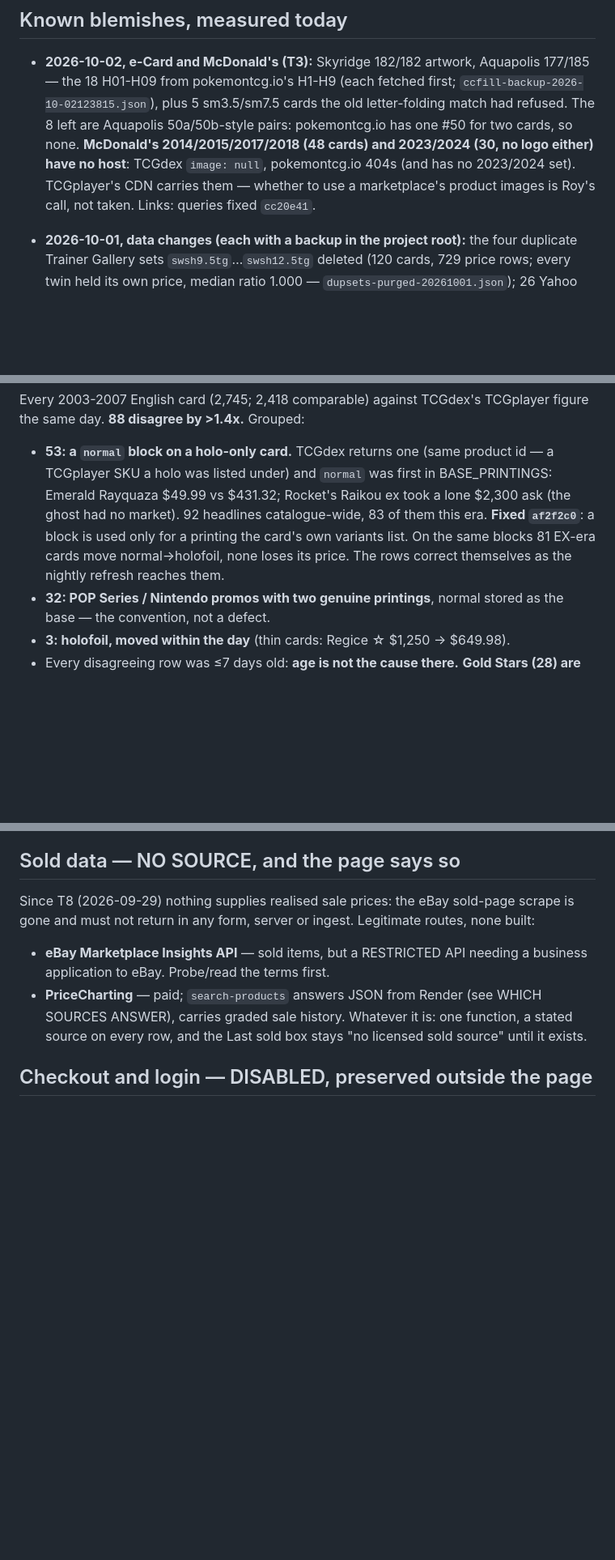
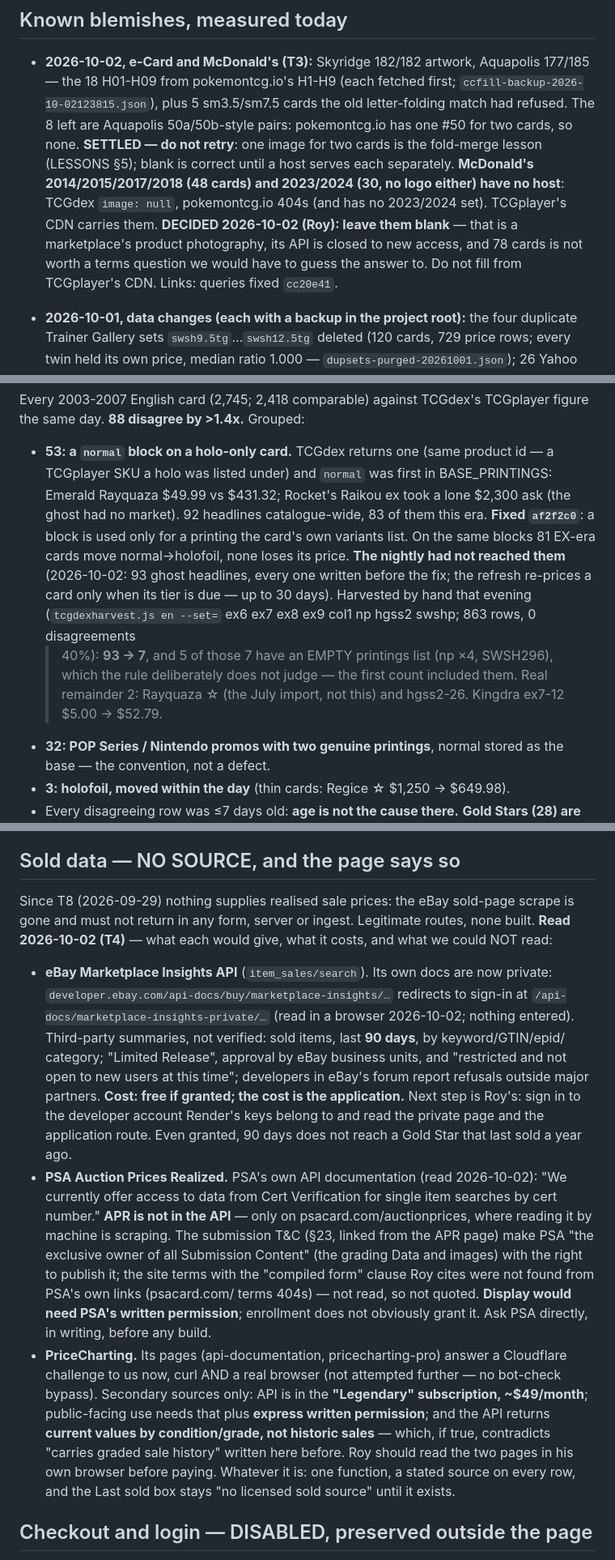
Before and after one commit to chilimiroy/cardhunt-backend, a Markdown page: CLAUDE.md, 3 parts joined by grey strips. Shown at 81% size. Rendered like a GitHub page; blank space fills up the shorter version.

Commit message:
T3/T4: carried items checked, EX-era ghost headlines re-harvested, sold-price options read
EX-era: 93 ghost-normal headlines predated af2f2c0 and the nightly had not
reached them; harvested 8 sets from TCGdex (863 rows, 0 eBay) -> 2 real
remainders. Lugia 1st Edition held from 09-29; the 10-03 nightly is still
owed. Aquapolis a/b and McDonald's recorded as settled. Sold data: MI docs
now private, PSA API is cert-only, PriceCharting behind Cloudflare to us.

Co-Authored-By: Claude Opus 5.5 <noreply@anthropic.com>

```diff
--- a/CLAUDE.md
+++ b/CLAUDE.md
@@ -254,11 +254,15 @@ Their rarity is positional inference. Yuyu-tei can supply it; still open.
   fetched first; `ccfill-backup-2026-10-02123815.json`), plus 5 sm3.5/sm7.5
   cards the old letter-folding match had refused. The 8 left are Aquapolis
   50a/50b-style pairs: pokemontcg.io has one #50 for two cards, so none.
+  **SETTLED — do not retry**: one image for two cards is the fold-merge
+  lesson (LESSONS §5); blank is correct until a host serves each separately.
   **McDonald's 2014/2015/2017/2018 (48 cards) and 2023/2024 (30, no logo
   either) have no host**: TCGdex `image: null`, pokemontcg.io 404s (and
-  has no 2023/2024 set). TCGplayer's CDN carries them — whether to use a
-  marketplace's product images is Roy's call, not taken. Links: queries
-  fixed `cc20e41`.
+  has no 2023/2024 set). TCGplayer's CDN carries them. **DECIDED 2026-10-02
+  (Roy): leave them blank** — that is a marketplace's product photography,
+  its API is closed to new access, and 78 cards is not worth a terms
+  question we would have to guess the answer to. Do not fill from
+  TCGplayer's CDN. Links: queries fixed `cc20e41`.
 
 - **2026-10-01, data changes (each with a backup in the project root):**
   the four duplicate Trainer Gallery sets `swsh9.5tg`…`swsh12.5tg` deleted
@@ -691,8 +695,15 @@ TCGplayer figure the same day. **88 disagree by >1.4x.** Grouped:
   Raikou ex took a lone $2,300 ask (the ghost had no market). 92 headlines
   catalogue-wide, 83 of them this era. **Fixed `af2f2c0`**: a block is used
   only for a printing the card's own variants list. On the same blocks 81
-  EX-era cards move normal->holofoil, none loses its price. The rows
-  correct themselves as the nightly refresh reaches them.
+  EX-era cards move normal->holofoil, none loses its price. **The nightly
+  had not reached them** (2026-10-02: 93 ghost headlines, every one written
+  before the fix; the refresh re-prices a card only when its tier is due —
+  up to 30 days). Harvested by hand that evening (`tcgdexharvest.js en
+  --set=` ex6 ex7 ex8 ex9 col1 np hgss2 swshp; 863 rows, 0 disagreements
+  >40%): **93 -> 7**, and 5 of those 7 have an EMPTY printings list (np
+  ×4, SWSH296), which the rule deliberately does not judge — the first
+  count included them. Real remainder 2: Rayquaza ☆ (the July import, not
+  this) and hgss2-26. Kingdra ex7-12 $5.00 -> $52.79.
 - **32: POP Series / Nintendo promos with two genuine printings**, normal
   stored as the base — the convention, not a defect.
 - **3: holofoil, moved within the day** (thin cards: Regice ☆ $1,250 ->
@@ -1028,11 +1039,39 @@ price unless the shop published one.
 ## Sold data — NO SOURCE, and the page says so
 Since T8 (2026-09-29) nothing supplies realised sale prices: the eBay
 sold-page scrape is gone and must not return in any form, server or ingest.
-Legitimate routes, none built:
-- **eBay Marketplace Insights API** — sold items, but a RESTRICTED API
-  needing a business application to eBay. Probe/read the terms first.
-- **PriceCharting** — paid; `search-products` answers JSON from Render
-  (see WHICH SOURCES ANSWER), carries graded sale history.
+Legitimate routes, none built. **Read 2026-10-02 (T4)** — what each would
+give, what it costs, and what we could NOT read:
+- **eBay Marketplace Insights API** (`item_sales/search`). Its own docs are
+  now private: `developer.ebay.com/api-docs/buy/marketplace-insights/…`
+  redirects to sign-in at `/api-docs/marketplace-insights-private/…`
+  (read in a browser 2026-10-02; nothing entered). Third-party summaries,
+  not verified: sold items, last **90 days**, by keyword/GTIN/epid/
+  category; "Limited Release", approval by eBay business units, and
+  "restricted and not open to new users at this time"; developers in
+  eBay's forum report refusals outside major partners. **Cost: free if
+  granted; the cost is the application.** Next step is Roy's: sign in to
+  the developer account Render's keys belong to and read the private page
+  and the application route. Even granted, 90 days does not reach a Gold
+  Star that last sold a year ago.
+- **PSA Auction Prices Realized.** PSA's own API documentation (read
+  2026-10-02): "We currently offer access to data from Cert Verification
+  for single item searches by cert number." **APR is not in the API** —
+  only on psacard.com/auctionprices, where reading it by machine is
+  scraping. The submission T&C (§23, linked from the APR page) make PSA
+  "the exclusive owner of all Submission Content" (the grading Data and
+  images) with the right to publish it; the site terms with the "compiled
+  form" clause Roy cites were not found from PSA's own links (psacard.com/
+  terms 404s) — not read, so not quoted. **Display would need PSA's
+  written permission**; enrollment does not obviously grant it. Ask PSA
+  directly, in writing, before any build.
+- **PriceCharting.** Its pages (api-documentation, pricecharting-pro)
+  answer a Cloudflare challenge to us now, curl AND a real browser (not
+  attempted further — no bot-check bypass). Secondary sources only: API
+  is in the **"Legendary" subscription, ~$49/month**; public-facing use
+  needs that plus **express written permission**; and the API returns
+  **current values by condition/grade, not historic sales** — which, if
+  true, contradicts "carries graded sale history" written here before. Roy
+  should read the two pages in his own browser before paying.
 Whatever it is: one function, a stated source on every row, and the Last
 sold box stays "no licensed sold source" until it exists.
 
```
Also changed, not shown: PROGRESS.md (+24 -0 lines).
